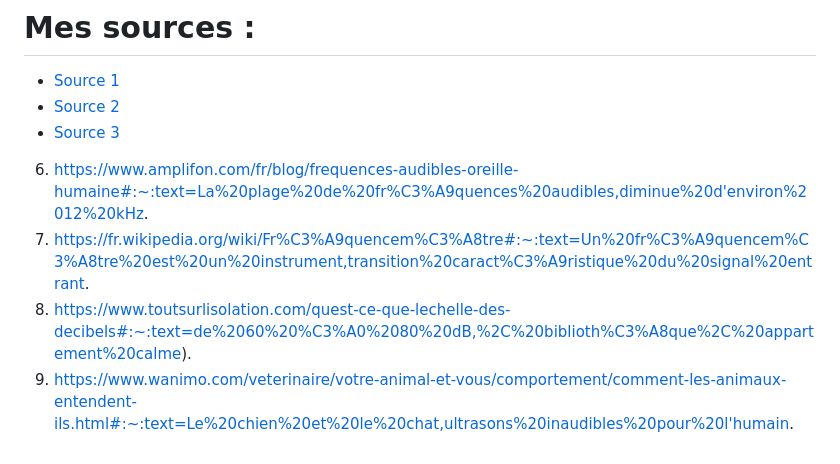
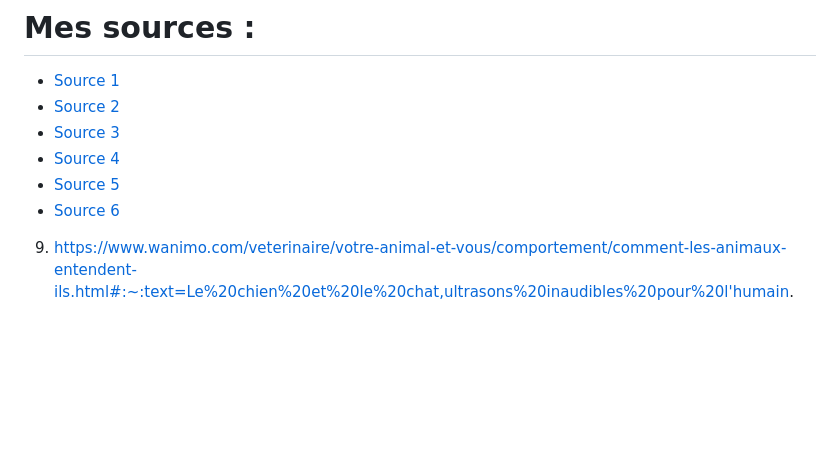
Before and after one commit to ghita04/Le-son, a Markdown page: README.md, the part around the change. Rendered like a GitHub page; blank space fills up the shorter version.

```diff
--- a/README.md
+++ b/README.md
@@ -52,8 +52,7 @@ Nous avons eu comme idée de créer un environnement qui serait à la fois inté
 - [Source 1](https://fr.wikipedia.org/wiki/Son_(physique))
 - [Source 2](https://energieplus-lesite.be/mesures/confort7/mesurer-le-niveau-de-bruit/#:~:text=Le%20sonom%C3%A8tre,-La%20mesure%20du&text=Si%20l'on%20souhaite%20obtenir,du%20bruit%2C%20affich%C3%A9%20en%20dB.)
 - [Source 3](https://www.acoustix.be/fr/isolation-acoustique/actualites/quest-ce-qu-un-decibel-echelle-bruit#:~:text=Le%20d%C3%A9cibel%2C%20ou%20dB%2C%20ainsi,et%20aujourd'hui%20en%20pascal.)
-
-6. https://www.amplifon.com/fr/blog/frequences-audibles-oreille-humaine#:~:text=La%20plage%20de%20fr%C3%A9quences%20audibles,diminue%20d'environ%2012%20kHz.
-7. https://fr.wikipedia.org/wiki/Fr%C3%A9quencem%C3%A8tre#:~:text=Un%20fr%C3%A9quencem%C3%A8tre%20est%20un%20instrument,transition%20caract%C3%A9ristique%20du%20signal%20entrant.
-8. https://www.toutsurlisolation.com/quest-ce-que-lechelle-des-decibels#:~:text=de%2060%20%C3%A0%2080%20dB,%2C%20biblioth%C3%A8que%2C%20appartement%20calme).
+- [Source 4](https://www.amplifon.com/fr/blog/frequences-audibles-oreille-humaine#:~:text=La%20plage%20de%20fr%C3%A9quences%20audibles,diminue%20d'environ%2012%20kHz.)
+- [Source 5](https://fr.wikipedia.org/wiki/Fr%C3%A9quencem%C3%A8tre#:~:text=Un%20fr%C3%A9quencem%C3%A8tre%20est%20un%20instrument,transition%20caract%C3%A9ristique%20du%20signal%20entrant.)
+- [Source 6](https://www.toutsurlisolation.com/quest-ce-que-lechelle-des-decibels#:~:text=de%2060%20%C3%A0%2080%20dB,%2C%20biblioth%C3%A8que%2C%20appartement%20calme)
 9. https://www.wanimo.com/veterinaire/votre-animal-et-vous/comportement/comment-les-animaux-entendent-ils.html#:~:text=Le%20chien%20et%20le%20chat,ultrasons%20inaudibles%20pour%20l'humain.
```
